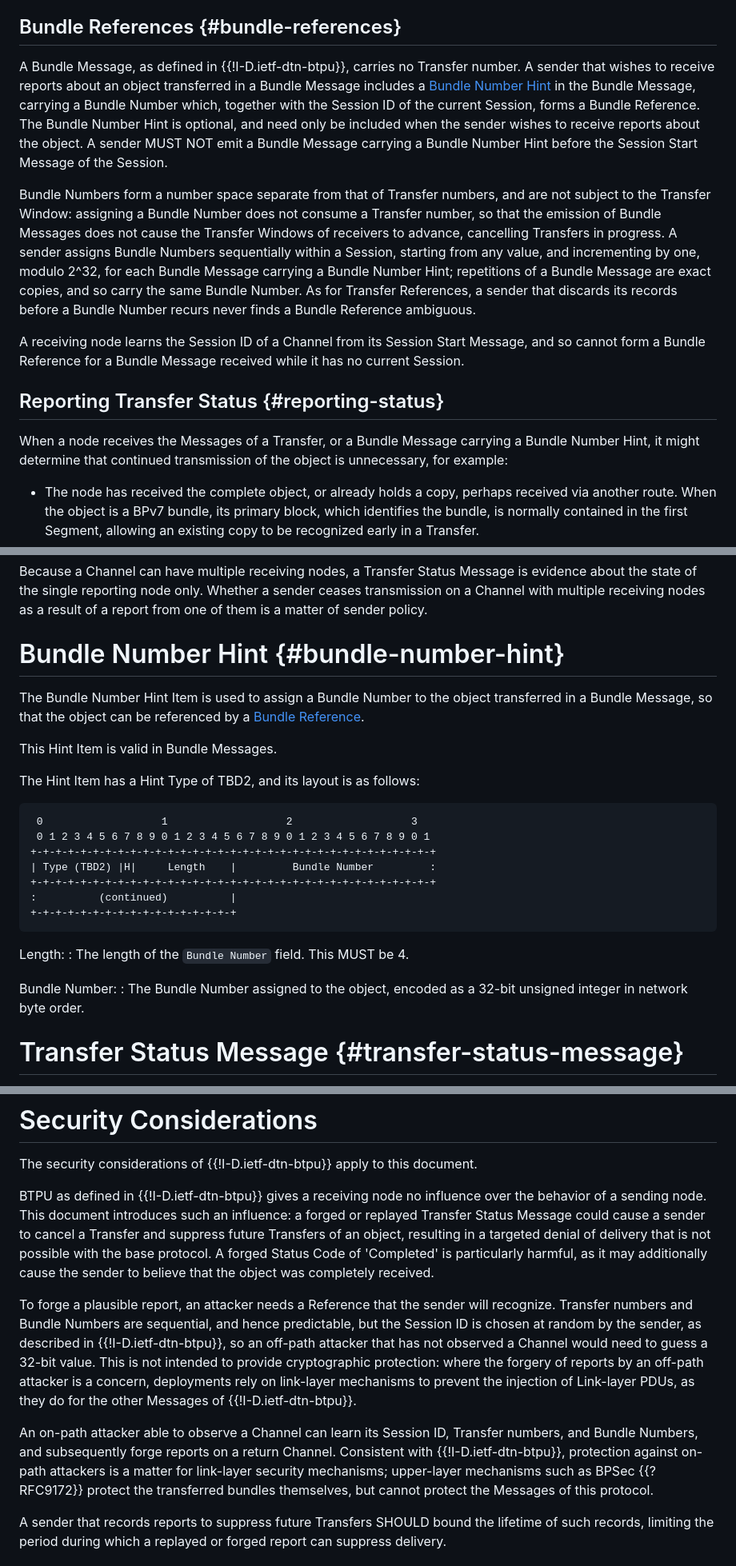
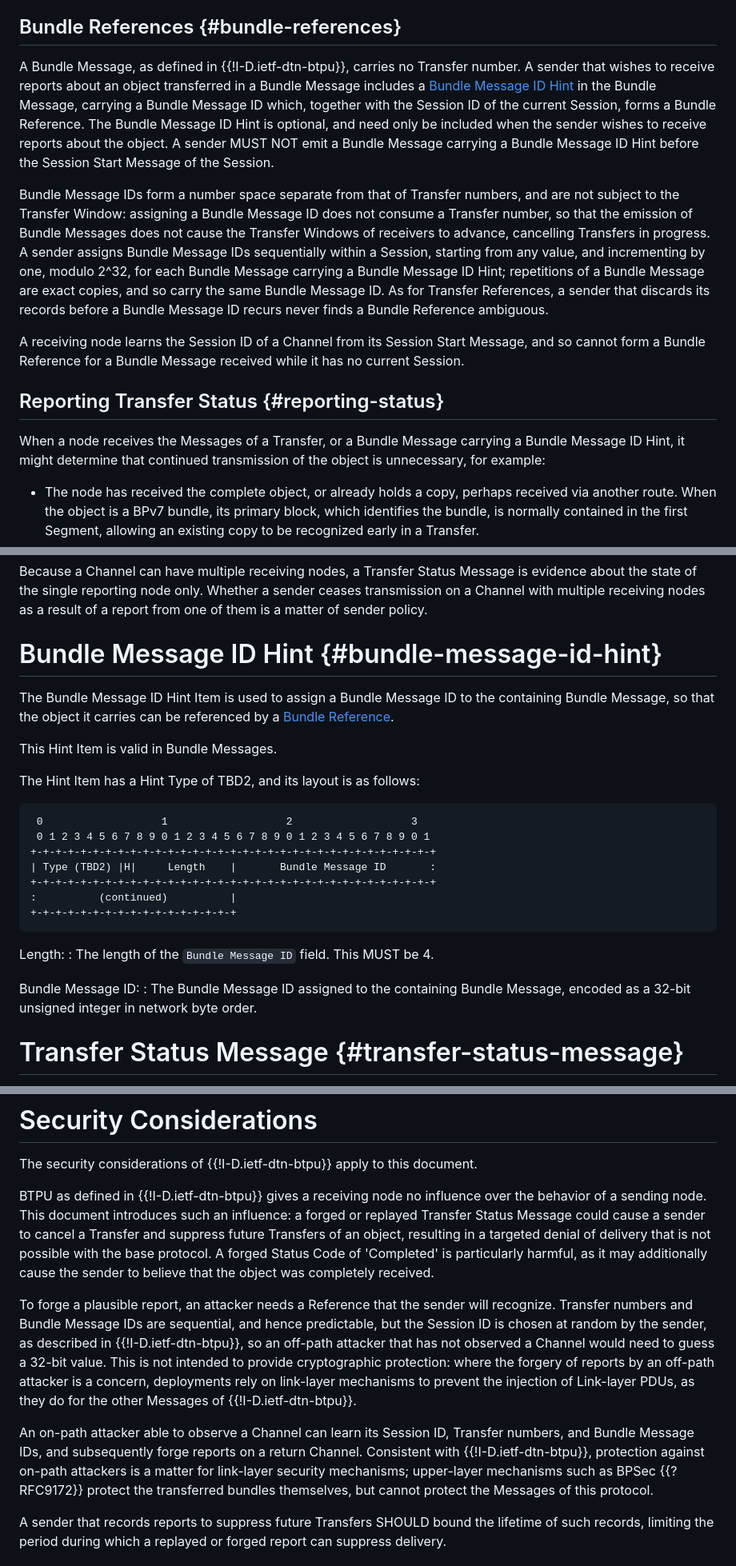
Before and after one commit to ricktaylor/btpx, a Markdown page: draft-taylor-dtn-btpx.md, 3 parts joined by grey strips. Shown at 80% size. GitHub-like rendering.

Commit message:
Rename the Bundle Number Hint to the Bundle Message ID Hint
The value identifies a Bundle Message, not a bundle: "Bundle ID"
would be confused with the BPv7 bundle identity, and "Number" says
less than "ID" about its purpose.

Signed-off-by: Rick Taylor <rtaylor@aalyria.com>

```diff
--- a/draft-taylor-dtn-btpx.md
+++ b/draft-taylor-dtn-btpx.md
@@ -107,15 +107,15 @@ A Transfer Reference identifies a Transfer, not the object transferred: if the s
 
 ## Bundle References {#bundle-references}
 
-A Bundle Message, as defined in {{!I-D.ietf-dtn-btpu}}, carries no Transfer number.  A sender that wishes to receive reports about an object transferred in a Bundle Message includes a [Bundle Number Hint](#bundle-number-hint) in the Bundle Message, carrying a Bundle Number which, together with the Session ID of the current Session, forms a Bundle Reference.  The Bundle Number Hint is optional, and need only be included when the sender wishes to receive reports about the object.  A sender MUST NOT emit a Bundle Message carrying a Bundle Number Hint before the Session Start Message of the Session.
+A Bundle Message, as defined in {{!I-D.ietf-dtn-btpu}}, carries no Transfer number.  A sender that wishes to receive reports about an object transferred in a Bundle Message includes a [Bundle Message ID Hint](#bundle-message-id-hint) in the Bundle Message, carrying a Bundle Message ID which, together with the Session ID of the current Session, forms a Bundle Reference.  The Bundle Message ID Hint is optional, and need only be included when the sender wishes to receive reports about the object.  A sender MUST NOT emit a Bundle Message carrying a Bundle Message ID Hint before the Session Start Message of the Session.
 
-Bundle Numbers form a number space separate from that of Transfer numbers, and are not subject to the Transfer Window: assigning a Bundle Number does not consume a Transfer number, so that the emission of Bundle Messages does not cause the Transfer Windows of receivers to advance, cancelling Transfers in progress.  A sender assigns Bundle Numbers sequentially within a Session, starting from any value, and incrementing by one, modulo 2^32, for each Bundle Message carrying a Bundle Number Hint; repetitions of a Bundle Message are exact copies, and so carry the same Bundle Number.  As for Transfer References, a sender that discards its records before a Bundle Number recurs never finds a Bundle Reference ambiguous.
+Bundle Message IDs form a number space separate from that of Transfer numbers, and are not subject to the Transfer Window: assigning a Bundle Message ID does not consume a Transfer number, so that the emission of Bundle Messages does not cause the Transfer Windows of receivers to advance, cancelling Transfers in progress.  A sender assigns Bundle Message IDs sequentially within a Session, starting from any value, and incrementing by one, modulo 2^32, for each Bundle Message carrying a Bundle Message ID Hint; repetitions of a Bundle Message are exact copies, and so carry the same Bundle Message ID.  As for Transfer References, a sender that discards its records before a Bundle Message ID recurs never finds a Bundle Reference ambiguous.
 
 A receiving node learns the Session ID of a Channel from its Session Start Message, and so cannot form a Bundle Reference for a Bundle Message received while it has no current Session.
 
 ## Reporting Transfer Status {#reporting-status}
 
-When a node receives the Messages of a Transfer, or a Bundle Message carrying a Bundle Number Hint, it might determine that continued transmission of the object is unnecessary, for example:
+When a node receives the Messages of a Transfer, or a Bundle Message carrying a Bundle Message ID Hint, it might determine that continued transmission of the object is unnecessary, for example:
 
 - The node has received the complete object, or already holds a copy, perhaps received via another route.  When the object is a BPv7 bundle, its primary block, which identifies the bundle, is normally contained in the first Segment, allowing an existing copy to be recognized early in a Transfer.
 - The node has insufficient resources to receive the object.
@@ -129,9 +129,9 @@ Status reporting is advisory and opportunistic.  A Transfer Status Message can b
 
 Because a Channel can have multiple receiving nodes, a Transfer Status Message is evidence about the state of the single reporting node only.  Whether a sender ceases transmission on a Channel with multiple receiving nodes as a result of a report from one of them is a matter of sender policy.
 
-# Bundle Number Hint {#bundle-number-hint}
+# Bundle Message ID Hint {#bundle-message-id-hint}
 
-The Bundle Number Hint Item is used to assign a Bundle Number to the object transferred in a Bundle Message, so that the object can be referenced by a [Bundle Reference](#bundle-references).
+The Bundle Message ID Hint Item is used to assign a Bundle Message ID to the containing Bundle Message, so that the object it carries can be referenced by a [Bundle Reference](#bundle-references).
 
 This Hint Item is valid in Bundle Messages.
 
@@ -140,16 +140,16 @@ The Hint Item has a Hint Type of TBD2, and its layout is as follows:
      0                   1                   2                   3
      0 1 2 3 4 5 6 7 8 9 0 1 2 3 4 5 6 7 8 9 0 1 2 3 4 5 6 7 8 9 0 1
     +-+-+-+-+-+-+-+-+-+-+-+-+-+-+-+-+-+-+-+-+-+-+-+-+-+-+-+-+-+-+-+-+
-    | Type (TBD2) |H|     Length    |         Bundle Number         :
+    | Type (TBD2) |H|     Length    |       Bundle Message ID       :
     +-+-+-+-+-+-+-+-+-+-+-+-+-+-+-+-+-+-+-+-+-+-+-+-+-+-+-+-+-+-+-+-+
     :          (continued)          |
     +-+-+-+-+-+-+-+-+-+-+-+-+-+-+-+-+
 
 Length:
-: The length of the `Bundle Number` field.  This MUST be 4.
+: The length of the `Bundle Message ID` field.  This MUST be 4.
 
-Bundle Number:
-: The Bundle Number assigned to the object, encoded as a 32-bit unsigned integer in network byte order.
+Bundle Message ID:
+: The Bundle Message ID assigned to the containing Bundle Message, encoded as a 32-bit unsigned integer in network byte order.
 
 # Transfer Status Message {#transfer-status-message}
 
@@ -237,9 +237,9 @@ The security considerations of {{!I-D.ietf-dtn-btpu}} apply to this document.
 
 BTPU as defined in {{!I-D.ietf-dtn-btpu}} gives a receiving node no influence over the behavior of a sending node.  This document introduces such an influence: a forged or replayed Transfer Status Message could cause a sender to cancel a Transfer and suppress future Transfers of an object, resulting in a targeted denial of delivery that is not possible with the base protocol.  A forged Status Code of 'Completed' is particularly harmful, as it may additionally cause the sender to believe that the object was completely received.
 
-To forge a plausible report, an attacker needs a Reference that the sender will recognize.  Transfer numbers and Bundle Numbers are sequential, and hence predictable, but the Session ID is chosen at random by the sender, as described in {{!I-D.ietf-dtn-btpu}}, so an off-path attacker that has not observed a Channel would need to guess a 32-bit value.  This is not intended to provide cryptographic protection: where the forgery of reports by an off-path attacker is a concern, deployments rely on link-layer mechanisms to prevent the injection of Link-layer PDUs, as they do for the other Messages of {{!I-D.ietf-dtn-btpu}}.
+To forge a plausible report, an attacker needs a Reference that the sender will recognize.  Transfer numbers and Bundle Message IDs are sequential, and hence predictable, but the Session ID is chosen at random by the sender, as described in {{!I-D.ietf-dtn-btpu}}, so an off-path attacker that has not observed a Channel would need to guess a 32-bit value.  This is not intended to provide cryptographic protection: where the forgery of reports by an off-path attacker is a concern, deployments rely on link-layer mechanisms to prevent the injection of Link-layer PDUs, as they do for the other Messages of {{!I-D.ietf-dtn-btpu}}.
 
-An on-path attacker able to observe a Channel can learn its Session ID, Transfer numbers, and Bundle Numbers, and subsequently forge reports on a return Channel.  Consistent with {{!I-D.ietf-dtn-btpu}}, protection against on-path attackers is a matter for link-layer security mechanisms; upper-layer mechanisms such as BPSec {{?RFC9172}} protect the transferred bundles themselves, but cannot protect the Messages of this protocol.
+An on-path attacker able to observe a Channel can learn its Session ID, Transfer numbers, and Bundle Message IDs, and subsequently forge reports on a return Channel.  Consistent with {{!I-D.ietf-dtn-btpu}}, protection against on-path attackers is a matter for link-layer security mechanisms; upper-layer mechanisms such as BPSec {{?RFC9172}} protect the transferred bundles themselves, but cannot protect the Messages of this protocol.
 
 A sender that records reports to suppress future Transfers SHOULD bound the lifetime of such records, limiting the period during which a replayed or forged report can suppress delivery.
 
```
Also changed, not shown: other parts of draft-taylor-dtn-btpx.md (+7 -7 lines).
